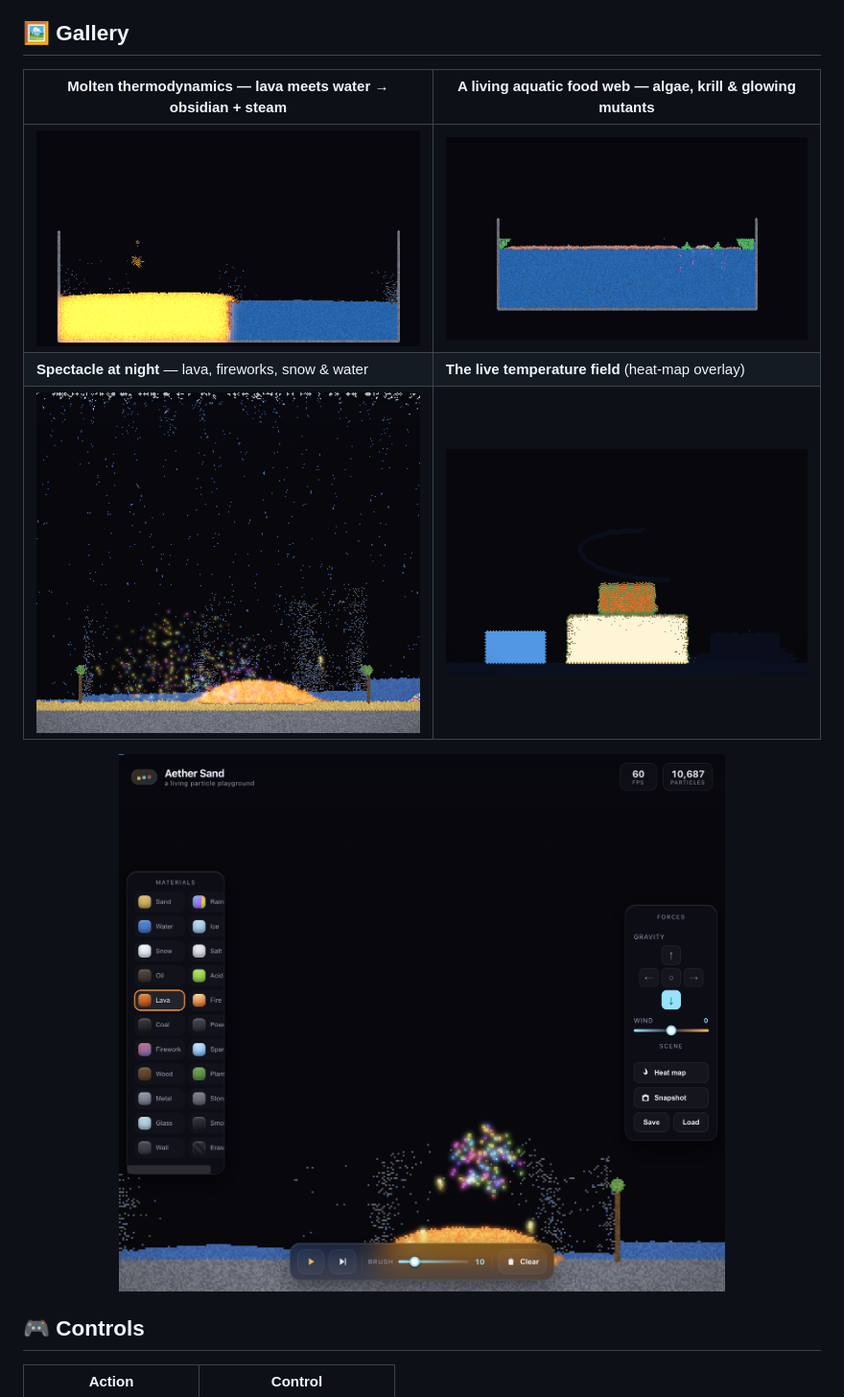
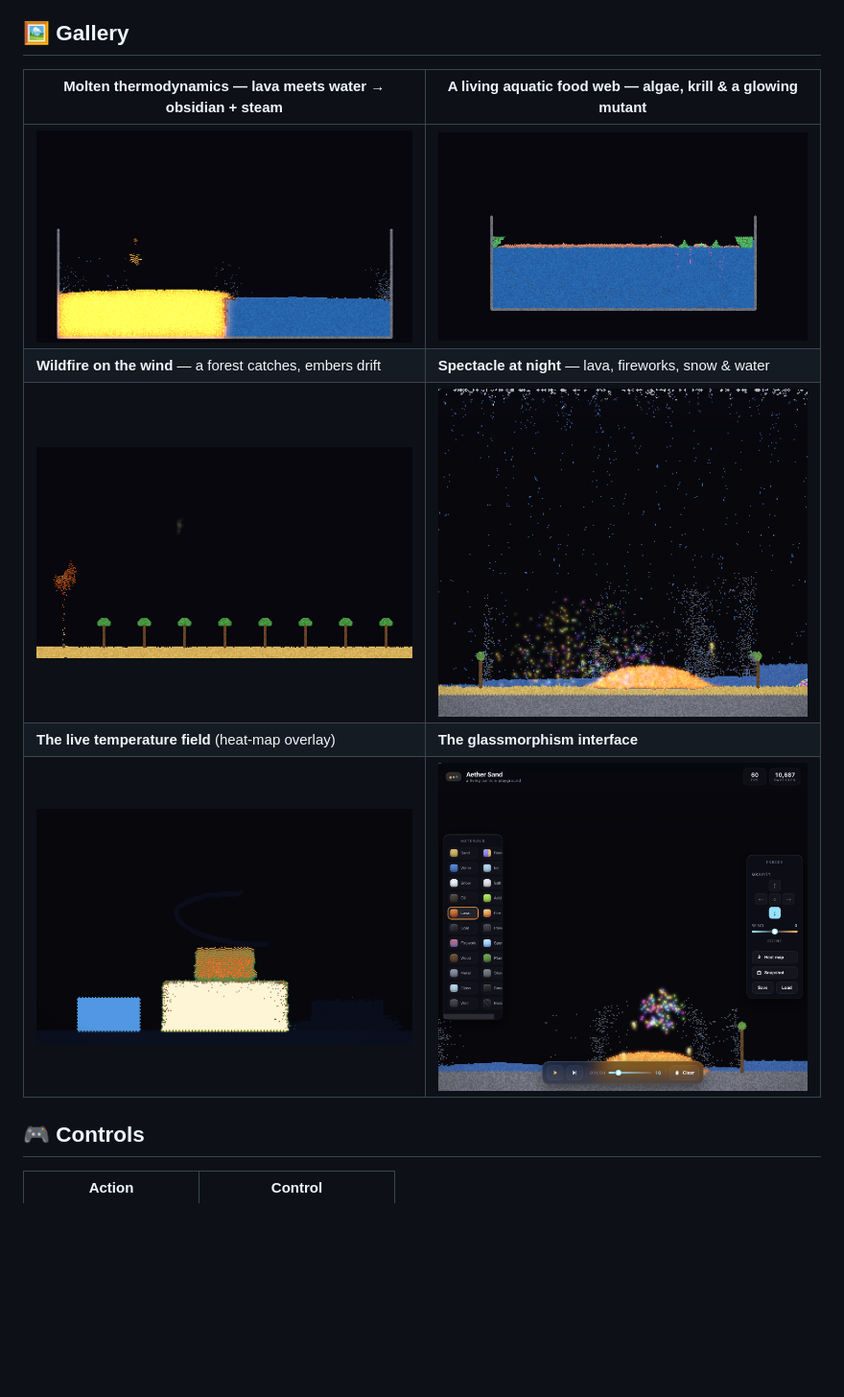
Before and after one commit to isco-tec/aether-sand, a Markdown page: README.md, the part around the change. Shown: that part at 96% size. Rendered like a GitHub page; pictures changed too: assets/scene-wildfire.png (added); blank space fills up the shorter version.

```diff
--- a/README.md
+++ b/README.md
@@ -56,13 +56,13 @@ Aether Sand is a physics-rich **falling-sand simulator** written from scratch in
 
 ## 🖼️ Gallery
 
-| Molten thermodynamics — lava meets water → obsidian + steam | A living aquatic food web — algae, krill & glowing mutants |
+| Molten thermodynamics — lava meets water → obsidian + steam | A living aquatic food web — algae, krill & a glowing mutant |
 | --- | --- |
 | ![Glowing molten lava pooled beside water, steam rising at the boundary](./assets/scene-lava.png) | ![A pond with an algae bloom, grazing krill and a glowing pink ciliate by a radiation source](./assets/scene-ecosystem.png) |
-| **Spectacle at night** — lava, fireworks, snow & water | **The live temperature field** (heat-map overlay) |
-| ![A glowing lava mound with fireworks, falling snow and water at night](./assets/hero.png) | ![Temperature field showing white-hot lava, burning fire and frozen ice](./assets/heatmap.png) |
-
-<p align="center"><img src="./assets/interface.png" alt="The glassmorphism interface — searchable material palette, force controls and live counters" width="80%" /></p>
+| **Wildfire on the wind** — a forest catches, embers drift | **Spectacle at night** — lava, fireworks, snow & water |
+| ![A forest at dusk with one tree ablaze and embers drifting on the breeze](./assets/scene-wildfire.png) | ![A glowing lava mound with fireworks, falling snow and water at night](./assets/hero.png) |
+| **The live temperature field** (heat-map overlay) | **The glassmorphism interface** |
+| ![Temperature field showing white-hot lava, burning fire and frozen ice](./assets/heatmap.png) | ![The glassmorphism interface — searchable material palette, force controls and live counters](./assets/interface.png) |
 
 ## 🎮 Controls
 
```
Also changed, not shown: 1 other file.
